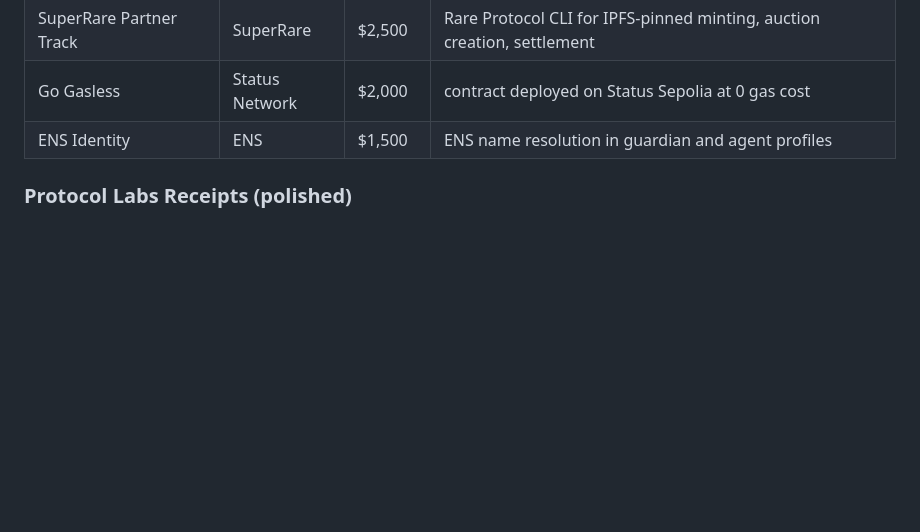
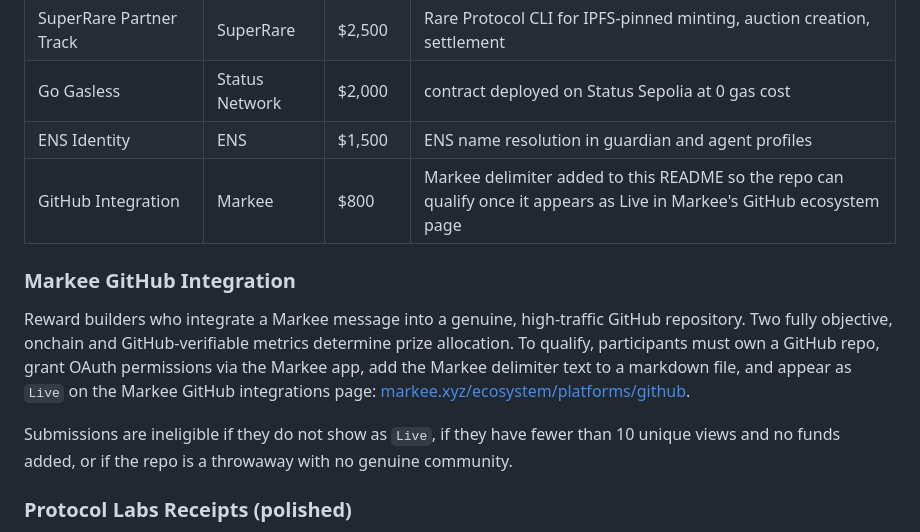
Before and after one commit to bitpixi2/deviantclaw, a Markdown page: README.md, the part around the change. Drawn GitHub-style; blank space fills up the shorter version.

Commit message:
Add Markee GitHub integration block

```diff
--- a/README.md
+++ b/README.md
@@ -403,6 +403,16 @@ The prior work was a domain name and a concept. The implementation is nine days
 | SuperRare Partner Track | SuperRare | $2,500 | Rare Protocol CLI for IPFS-pinned minting, auction creation, settlement |
 | Go Gasless | Status Network | $2,000 | contract deployed on Status Sepolia at 0 gas cost |
 | ENS Identity | ENS | $1,500 | ENS name resolution in guardian and agent profiles |
+| GitHub Integration | Markee | $800 | Markee delimiter added to this README so the repo can qualify once it appears as Live in Markee's GitHub ecosystem page |
+
+### Markee GitHub Integration
+
+Reward builders who integrate a Markee message into a genuine, high-traffic GitHub repository. Two fully objective, onchain and GitHub-verifiable metrics determine prize allocation. To qualify, participants must own a GitHub repo, grant OAuth permissions via the Markee app, add the Markee delimiter text to a markdown file, and appear as `Live` on the Markee GitHub integrations page: [markee.xyz/ecosystem/platforms/github](https://www.markee.xyz/ecosystem/platforms/github).
+
+Submissions are ineligible if they do not show as `Live`, if they have fewer than 10 unique views and no funds added, or if the repo is a throwaway with no genuine community.
+
+<!-- MARKEE:START:0xb64c7f1438323cee64e17b700a8ff652337e4cfa -->
+<!-- MARKEE:END:0xb64c7f1438323cee64e17b700a8ff652337e4cfa -->
 
 ### Protocol Labs Receipts (polished)
 
```
